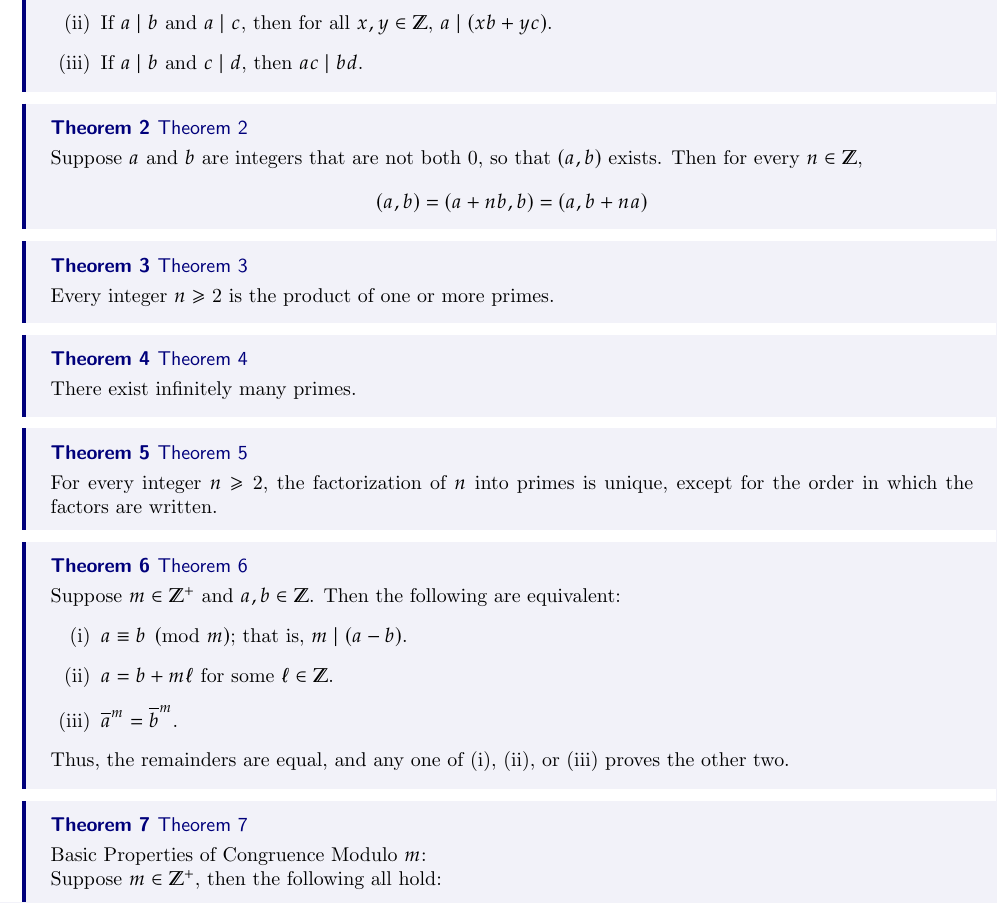
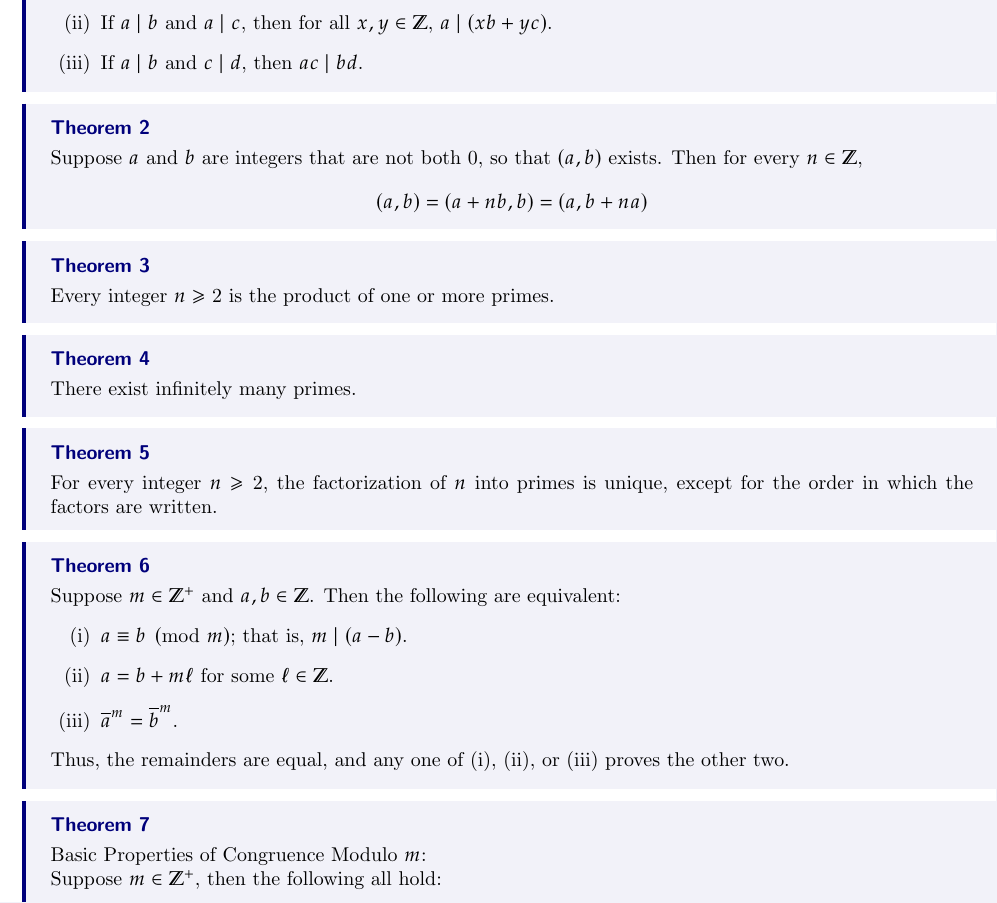
Before and after one commit to danielyj147/num-theory-note, a LaTeX thesis (note.tex): part of page 2 of 4, cut so that both start at the same text. Compiled offline with pdfLaTeX.

Commit message:
:memo: removed unnecessary labels

```diff
--- a/note.tex
+++ b/note.tex
@@ -15,7 +15,7 @@
 \newpage
 \pagebreak
 
-\thm{Theorem 1}{For all integers $a$, $b$, $c$, $d$:
+\thm{}{For all integers $a$, $b$, $c$, $d$:
 \begin{enumerate}[label=(\roman*)]
   \item If $a \mid b$ and $b \mid c$, then $a \mid c$.
   \item If $a \mid b$ and $a \mid c$, then for all $x, y \in \mathbb{Z}$, $a \mid (xb + yc)$.
@@ -23,21 +23,21 @@
 \end{enumerate}
 }
 
-\thm{Theorem 2}{Suppose $a$ and $b$ are integers that are not both $0$, so that $(a, b)$ exists.
+\thm{}{Suppose $a$ and $b$ are integers that are not both $0$, so that $(a, b)$ exists.
 Then for every $n \in \mathbb{Z}$,
 \[
 (a, b) = (a + nb, b) = (a, b + na)
 \]
 }
 
-\thm{Theorem 3}{Every integer $n \geq 2$ is the product of one or more primes.}
+\thm{}{Every integer $n \geq 2$ is the product of one or more primes.}
 
-\thm{Theorem 4}{There exist infinitely many primes.}
+\thm{}{There exist infinitely many primes.}
 
-\thm{Theorem 5}{For every integer $n \geq 2$, the factorization of $n$ into primes is unique,
+\thm{}{For every integer $n \geq 2$, the factorization of $n$ into primes is unique,
 except for the order in which the factors are written.}
 
-\thm{Theorem 6}{Suppose $m \in \mathbb{Z}^+$ and $a, b \in \mathbb{Z}$.
+\thm{}{Suppose $m \in \mathbb{Z}^+$ and $a, b \in \mathbb{Z}$.
 Then the following are equivalent:
 \begin{enumerate}[label=(\roman*)]
     \item $a \equiv b \pmod{m}$; that is, $m \mid (a - b)$.
@@ -47,7 +47,7 @@ Then the following are equivalent:
 Thus, the remainders are equal, and any one of (i), (ii), or (iii) proves the other two.
 }
 
-\thm{Theorem 7}{Basic Properties of Congruence Modulo $m$:\\
+\thm{}{Basic Properties of Congruence Modulo $m$:\\
 Suppose $m \in \mathbb{Z}^+$, then the following all hold:
 \begin{enumerate}[label=(\roman*)]
     \item **Reflexivity**: For every $a \in \mathbb{Z}$, $a \equiv a \pmod{m}$.
@@ -55,10 +55,10 @@ Suppose $m \in \mathbb{Z}^+$, then the following all hold:
     \item **Transitivity**: For all $a, b, c \in \mathbb{Z}$, if $a \equiv b \pmod{m}$ and $b \equiv c \pmod{m}$, then $a \equiv c \pmod{m}$.
 \end{enumerate}
 When a relationship between elements of a set $S$ is reflexive, symmetric, and transitive, the relationship is called an equivalence relation on $S$.\\
-Thus, **Theorem 7** says that "congruence modulo $m$" is an equivalence relation on the set $\mathbb{Z}$.
+Thus, **** says that "congruence modulo $m$" is an equivalence relation on the set $\mathbb{Z}$.
 }
 
-\thm{Theorem 8}{Suppose $m \in \mathbb{Z}^+$, and let $a, b, c, d \in \mathbb{Z}$.\\
+\thm{}{Suppose $m \in \mathbb{Z}^+$, and let $a, b, c, d \in \mathbb{Z}$.\\
 Then, if $a \equiv b \pmod{m}$ and $c \equiv d \pmod{m}$, we have:
 \begin{enumerate}
     \item $a + c \equiv b + d \pmod{m}$.
```
Also changed, not shown: note.pdf.
